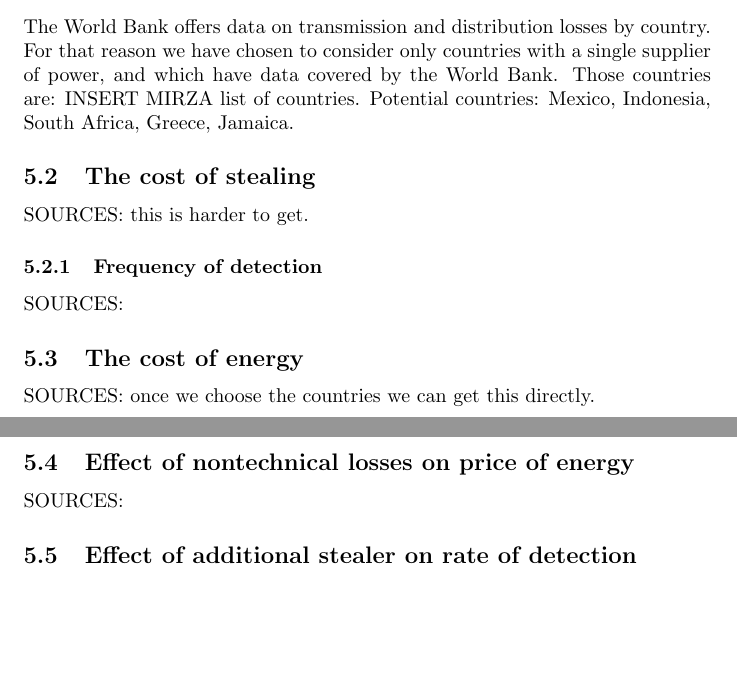
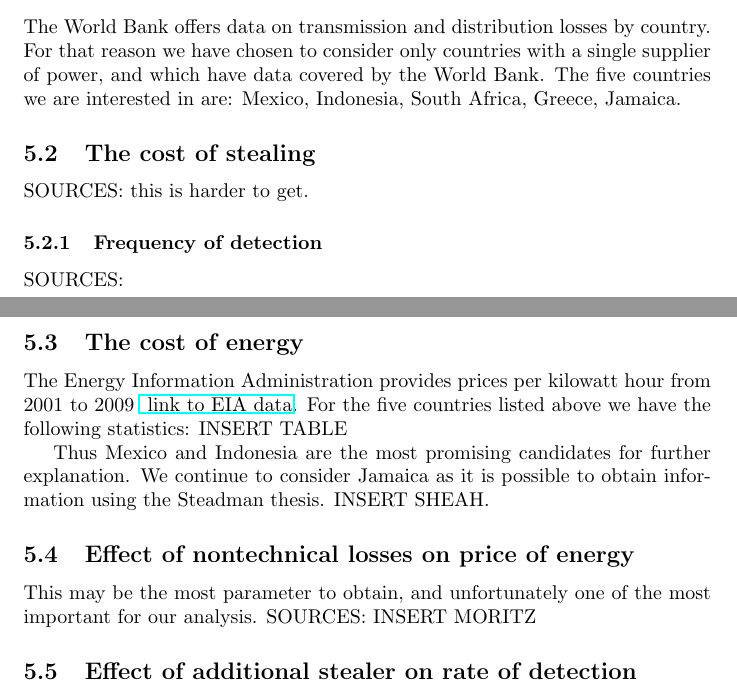
Before and after one commit to Sabina321/EvolutionaryGames, a LaTeX document (finaldraft.tex): two parts of pages 3 and 4 of 5, joined at a grey line, cut so that both start at the same text, the shorter picture padded with empty space. Compiled offline with pdfLaTeX.

Commit message:
updated rough draft

```diff
--- a/finaldraft.tex
+++ b/finaldraft.tex
@@ -1,6 +1,7 @@
 \documentclass{article}
 \usepackage[utf8]{inputenc}
 \usepackage{amsmath}
+\usepackage{hyperref}
 
 \title{FinalPaper}
 \author{ }
@@ -51,7 +52,7 @@ What parameters that category needs.
 \section{Parameter estimation}
 
 \subsection{Countries}
-The World Bank offers data on transmission and distribution losses by country. For that reason we have chosen to consider only countries with a single supplier of power, and which have data covered by the World Bank. Those countries are: INSERT MIRZA list of countries. Potential countries: Mexico, Indonesia, South Africa, Greece, Jamaica.
+The World Bank offers data on transmission and distribution losses by country. For that reason we have chosen to consider only countries with a single supplier of power, and which have data covered by the World Bank.  The five countries we are interested in are: Mexico, Indonesia, South Africa, Greece, Jamaica.
 
 
 \subsection{The cost of stealing}
@@ -59,9 +60,14 @@ SOURCES:  this is harder to get.
 \subsubsection{Frequency of detection}
 SOURCES:
 \subsection{The cost of energy}
-SOURCES: once we choose the countries we can get this directly.
+The Energy Information Administration provides prices per kilowatt hour from 2001 to 2009 \href{http://www.eia.gov/countries/prices/electricity_households.cfm}{ link to EIA data}. For the five countries listed above we have the following statistics:
+INSERT TABLE
+
+Thus Mexico and Indonesia are the most promising candidates for further explanation. We continue to consider Jamaica as it is possible to obtain information using the Steadman thesis. INSERT SHEAH.
+
 \subsection{Effect of nontechnical losses on price of energy}
-SOURCES:
+This may be the most parameter to obtain, and unfortunately one of the most important for our analysis.
+SOURCES: INSERT MORITZ
 \subsection{Effect of additional stealer on rate of detection}
 SOURCES:
 \subsection{Stealing Norm}
```
Also changed, not shown: finaldraft.pdf (added), 9 other files.
